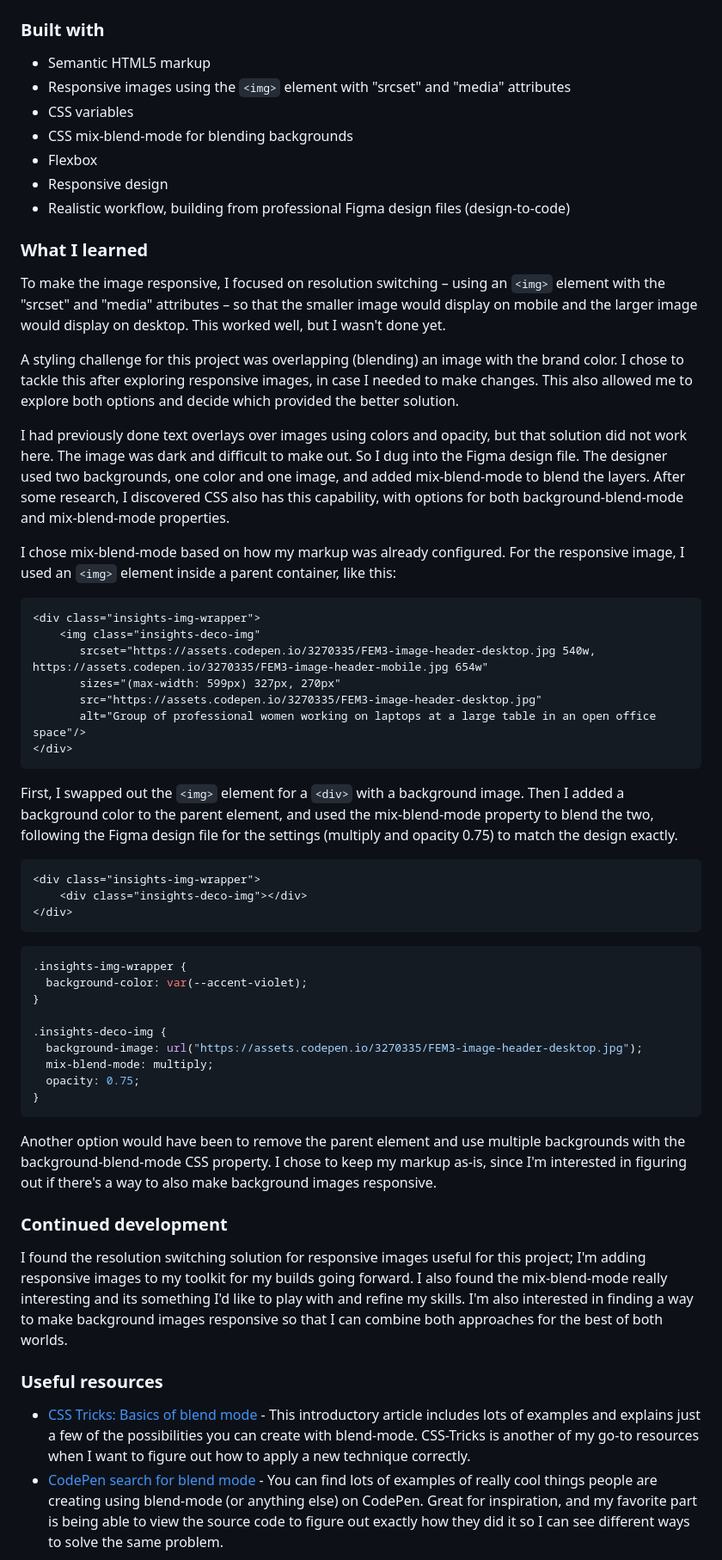
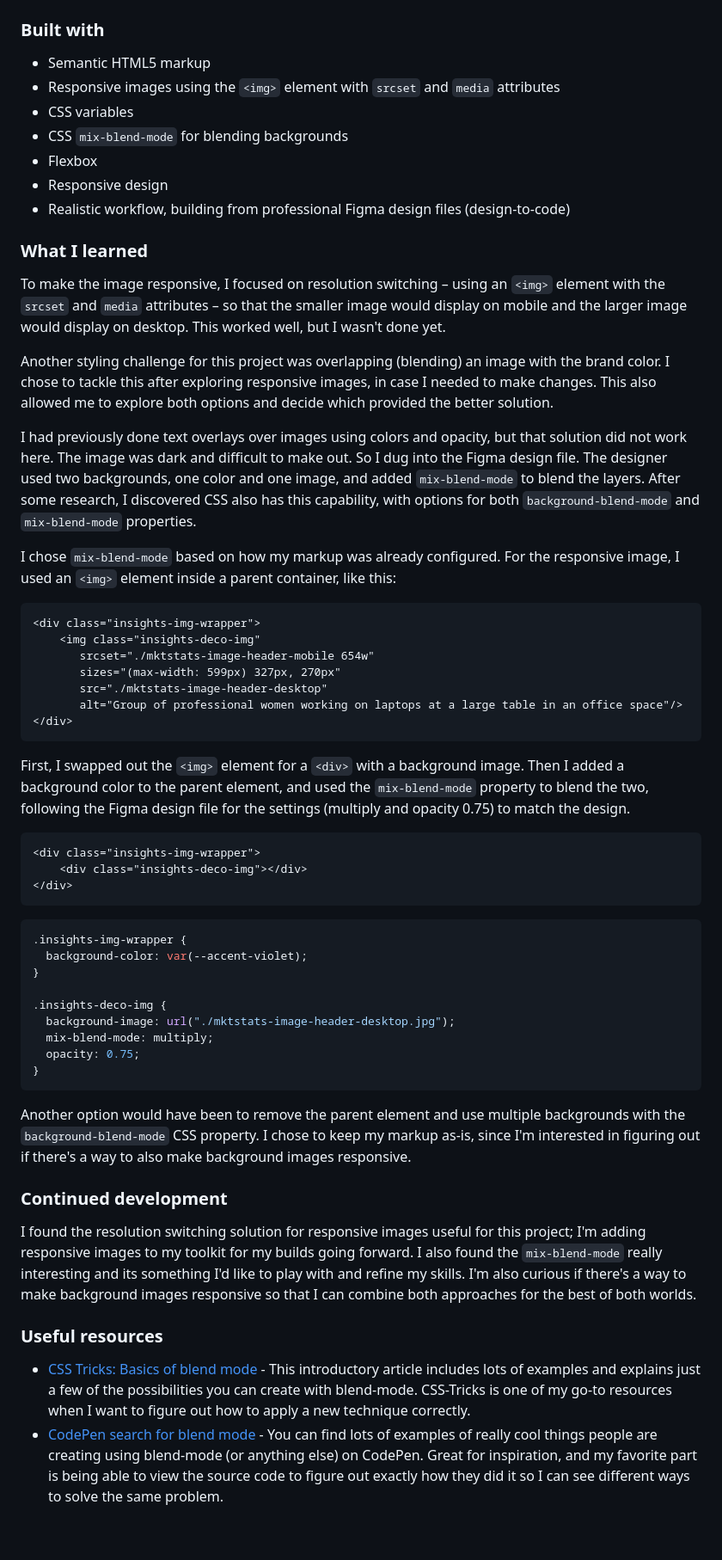
Before and after one commit to rileydevdzn/fluid-images-with-srcset, a Markdown page: README.md, the part around the change printed below. Shown: that part at 86% size. Drawn GitHub-style; blank space fills up the shorter version.

Commit message:
Update README formatting

````diff
--- a/README.md
+++ b/README.md
@@ -51,34 +52,34 @@ The source files for this project included images for desktop and mobile that we
 ### Built with
 
 - Semantic HTML5 markup
-- Responsive images using the `<img>` element with "srcset" and "media" attributes
+- Responsive images using the `<img>` element with `srcset` and `media` attributes
 - CSS variables
-- CSS mix-blend-mode for blending backgrounds
+- CSS `mix-blend-mode` for blending backgrounds
 - Flexbox
 - Responsive design
 - Realistic workflow, building from professional Figma design files (design-to-code)
 
 ### What I learned
 
-To make the image responsive, I focused on resolution switching – using an `<img>` element with the "srcset" and "media" attributes – so that the smaller image would display on mobile and the larger image would display on desktop. This worked well, but I wasn't done yet.
+To make the image responsive, I focused on resolution switching – using an `<img>` element with the `srcset` and `media` attributes – so that the smaller image would display on mobile and the larger image would display on desktop. This worked well, but I wasn't done yet.
 
-A styling challenge for this project was overlapping (blending) an image with the brand color. I chose to tackle this after exploring responsive images, in case I needed to make changes. This also allowed me to explore both options and decide which provided the better solution.
+Another styling challenge for this project was overlapping (blending) an image with the brand color. I chose to tackle this after exploring responsive images, in case I needed to make changes. This also allowed me to explore both options and decide which provided the better solution.
 
-I had previously done text overlays over images using colors and opacity, but that solution did not work here. The image was dark and difficult to make out. So I dug into the Figma design file. The designer used two backgrounds, one color and one image, and added mix-blend-mode to blend the layers. After some research, I discovered CSS also has this capability, with options for both background-blend-mode and mix-blend-mode properties.
+I had previously done text overlays over images using colors and opacity, but that solution did not work here. The image was dark and difficult to make out. So I dug into the Figma design file. The designer used two backgrounds, one color and one image, and added `mix-blend-mode` to blend the layers. After some research, I discovered CSS also has this capability, with options for both `background-blend-mode` and `mix-blend-mode` properties.
 
-I chose mix-blend-mode based on how my markup was already configured. For the responsive image, I used an `<img>` element inside a parent container, like this:
+I chose `mix-blend-mode` based on how my markup was already configured. For the responsive image, I used an `<img>` element inside a parent container, like this:
 
 ```html
 <div class="insights-img-wrapper">
     <img class="insights-deco-img"
-       srcset="https://assets.codepen.io/3270335/FEM3-image-header-desktop.jpg 540w, https://assets.codepen.io/3270335/FEM3-image-header-mobile.jpg 654w"
+       srcset="./mktstats-image-header-mobile 654w"
        sizes="(max-width: 599px) 327px, 270px"
-       src="https://assets.codepen.io/3270335/FEM3-image-header-desktop.jpg"
-       alt="Group of professional women working on laptops at a large table in an open office space"/>
+       src="./mktstats-image-header-desktop"
+       alt="Group of professional women working on laptops at a large table in an office space"/>
 </div>
 ```
 
-First, I swapped out the `<img>` element for a `<div>` with a background image. Then I added a background color to the parent element, and used the mix-blend-mode property to blend the two, following the Figma design file for the settings (multiply and opacity 0.75) to match the design exactly.
+First, I swapped out the `<img>` element for a `<div>` with a background image. Then I added a background color to the parent element, and used the `mix-blend-mode` property to blend the two, following the Figma design file for the settings (multiply and opacity 0.75) to match the design.
 
 ```html
 <div class="insights-img-wrapper">
@@ -92,21 +93,21 @@ First, I swapped out the `<img>` element for a `<div>` with a background image.
 }
 
 .insights-deco-img {
-  background-image: url("https://assets.codepen.io/3270335/FEM3-image-header-desktop.jpg");
+  background-image: url("./mktstats-image-header-desktop.jpg");
   mix-blend-mode: multiply;
   opacity: 0.75;
 }
 ```
 
-Another option would have been to remove the parent element and use multiple backgrounds with the background-blend-mode CSS property. I chose to keep my markup as-is, since I'm interested in figuring out if there's a way to also make background images responsive.
+Another option would have been to remove the parent element and use multiple backgrounds with the `background-blend-mode` CSS property. I chose to keep my markup as-is, since I'm interested in figuring out if there's a way to also make background images responsive.
 
 ### Continued development
 
-I found the resolution switching solution for responsive images useful for this project; I'm adding responsive images to my toolkit for my builds going forward. I also found the mix-blend-mode really interesting and its something I'd like to play with and refine my skills. I'm also interested in finding a way to make background images responsive so that I can combine both approaches for the best of both worlds.
+I found the resolution switching solution for responsive images useful for this project; I'm adding responsive images to my toolkit for my builds going forward. I also found the `mix-blend-mode` really interesting and its something I'd like to play with and refine my skills. I'm also curious if there's a way to make background images responsive so that I can combine both approaches for the best of both worlds.
 
 ### Useful resources
 
-- [CSS Tricks: Basics of blend mode](https://css-tricks.com/basics-css-blend-modes/) - This introductory article includes lots of examples and explains just a few of the possibilities you can create with blend-mode. CSS-Tricks is another of my go-to resources when I want to figure out how to apply a new technique correctly.
+- [CSS Tricks: Basics of blend mode](https://css-tricks.com/basics-css-blend-modes/) - This introductory article includes lots of examples and explains just a few of the possibilities you can create with blend-mode. CSS-Tricks is one of my go-to resources when I want to figure out how to apply a new technique correctly.
 - [CodePen search for blend mode](https://codepen.io/search/pens?q=blend+mode) - You can find lots of examples of really cool things people are creating using blend-mode (or anything else) on CodePen. Great for inspiration, and my favorite part is being able to view the source code to figure out exactly how they did it so I can see different ways to solve the same problem.
 
 ## Author
````
Also changed, not shown: other parts of README.md (+20 -19 lines).
